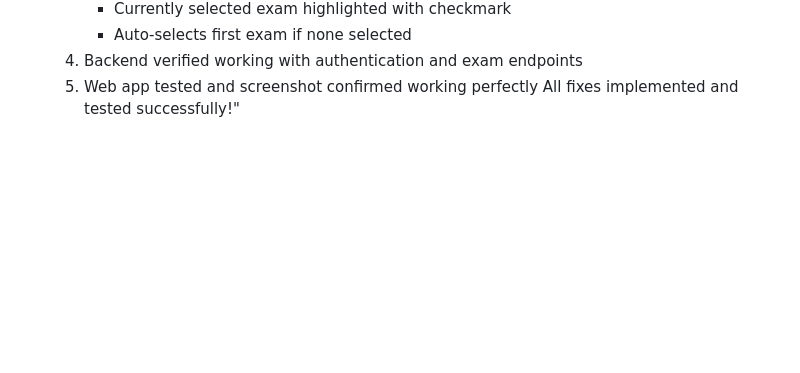
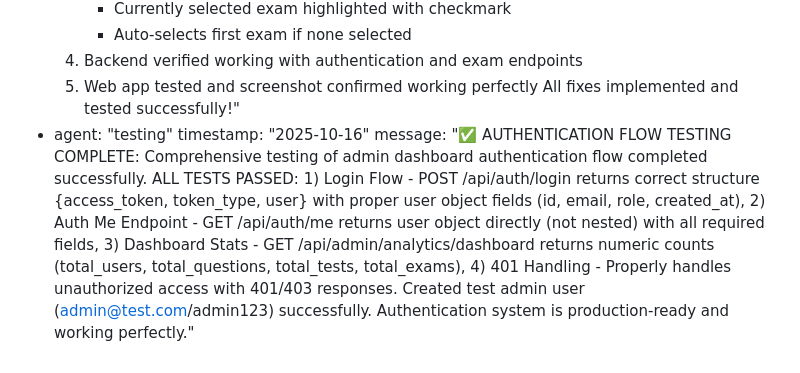
Before and after one commit to kolashankar/quiz, a Markdown page: test_result.md, the part around the change. Rendered like a GitHub page; blank space fills up the shorter version.

Commit message:
auto-commit for ebfc3d8d-2e16-49fe-bb79-877f9946162d

```diff
--- a/test_result.md
+++ b/test_result.md
@@ -217,3 +217,6 @@ agent_communication:
       4. Backend verified working with authentication and exam endpoints
       5. Web app tested and screenshot confirmed working perfectly
       All fixes implemented and tested successfully!"
+  - agent: "testing"
+    timestamp: "2025-10-16"
+    message: "✅ AUTHENTICATION FLOW TESTING COMPLETE: Comprehensive testing of admin dashboard authentication flow completed successfully. ALL TESTS PASSED: 1) Login Flow - POST /api/auth/login returns correct structure {access_token, token_type, user} with proper user object fields (id, email, role, created_at), 2) Auth Me Endpoint - GET /api/auth/me returns user object directly (not nested) with all required fields, 3) Dashboard Stats - GET /api/admin/analytics/dashboard returns numeric counts (total_users, total_questions, total_tests, total_exams), 4) 401 Handling - Properly handles unauthorized access with 401/403 responses. Created test admin user (admin@test.com/admin123) successfully. Authentication system is production-ready and working perfectly."
```
